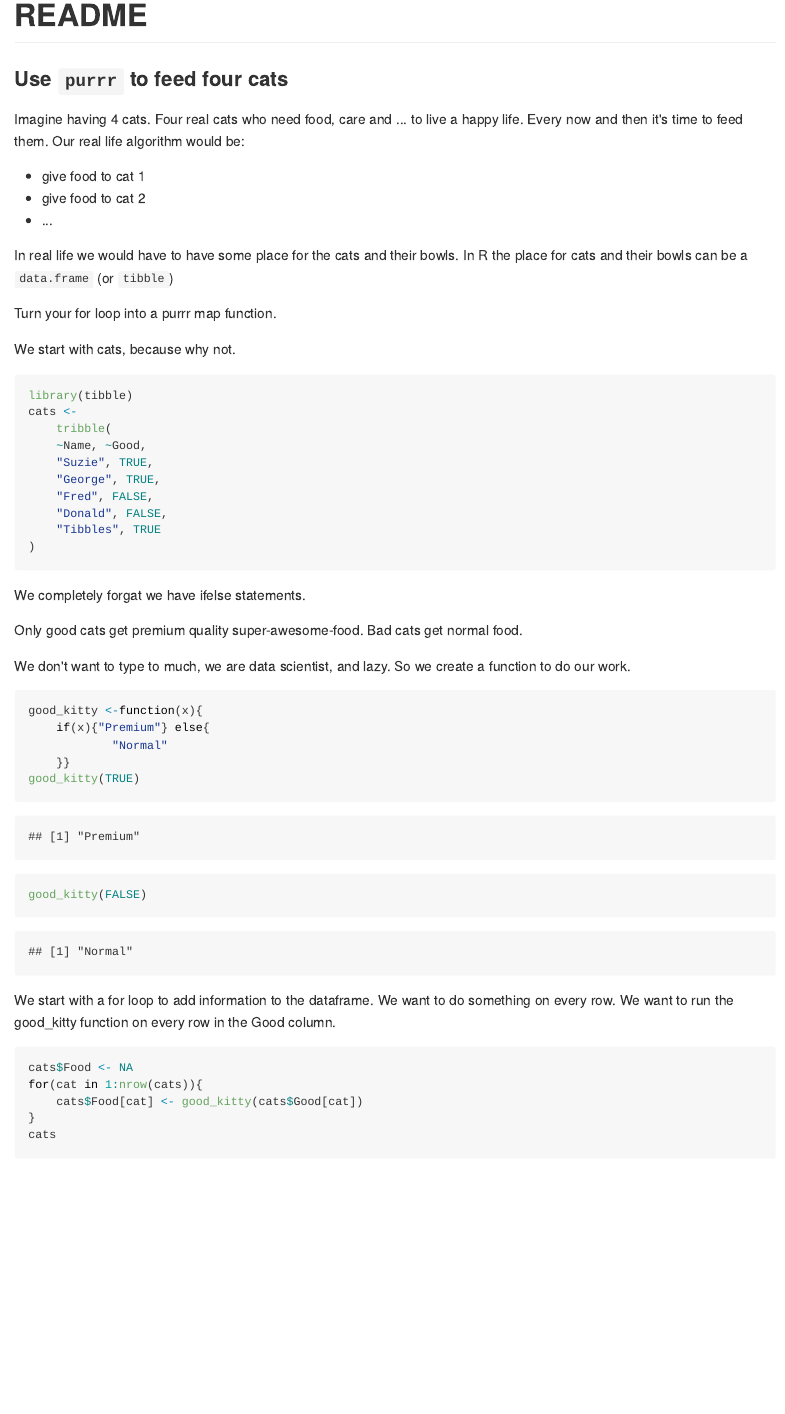
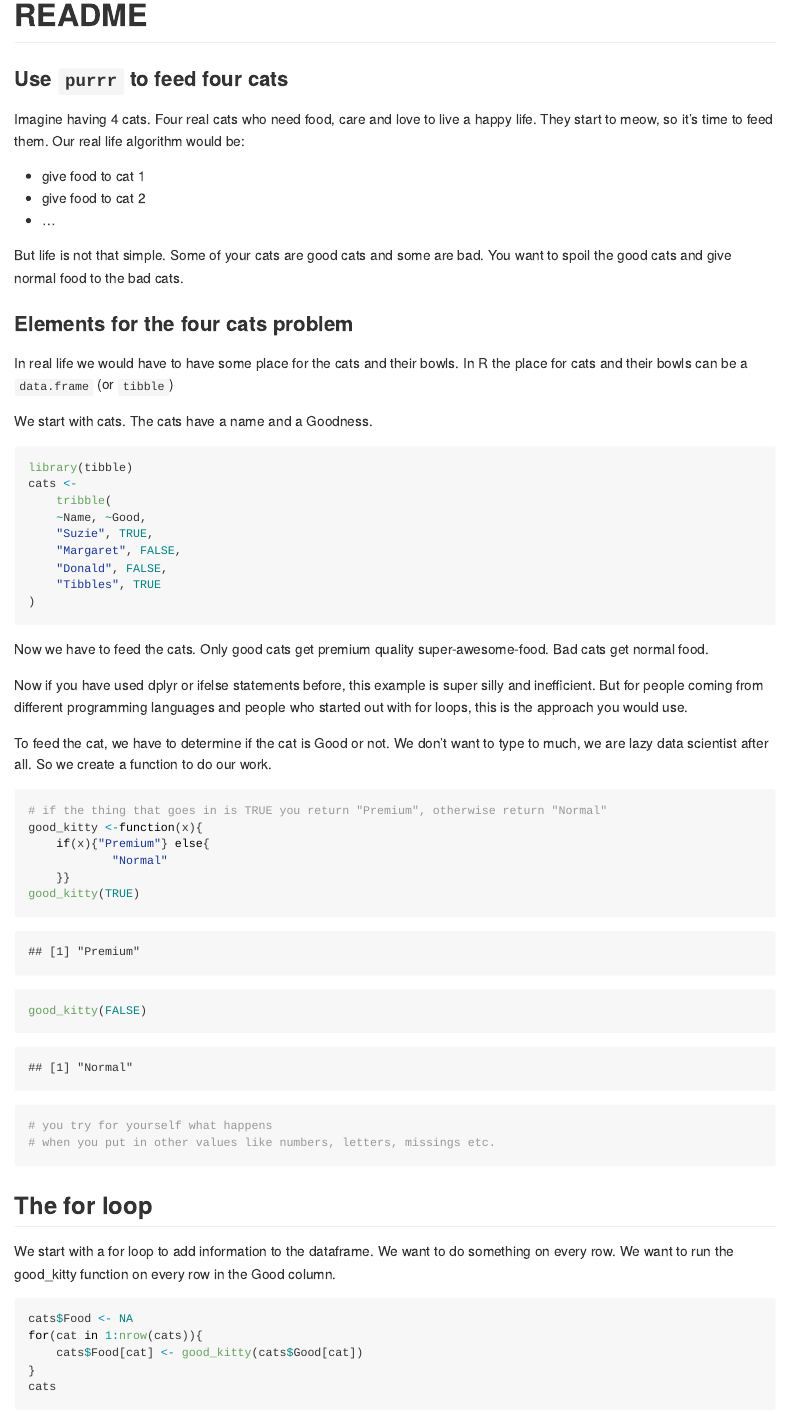
Before and after one commit to RMHogervorst/satrdayamsterdam_for_tha_loop, an R Markdown document (README.Rmd): the page in a window 1100 px wide, from its top. The pictures show the output file README.md that the author committed with the source, drawn offline in the style of GitHub; badge pictures from the web are left out.

Commit message:
fleshed out the text a bit

````diff
--- a/README.Rmd
+++ b/README.Rmd
@@ -9,11 +9,18 @@ output: github_document
 
 ### Use `purrr` to feed four cats
 
-Imagine having 4 cats. Four real cats who need food, care and ... to live a happy life. Every now and then it's time to feed them. Our real life algorithm would be:
+Imagine having 4 cats. Four real cats who need food, care and love to live a
+happy life. They start to meow, so it's time to feed them.
+Our real life algorithm would be:
 
 - give food to cat 1
 - give food to cat 2
 - ...
+
+But life is not that simple. Some of your cats are good cats and some are bad.
+You want to spoil the good cats and give normal food to the bad cats.
+
+### Elements for the four cats problem
 
 In real life we would have to have some place for the cats and their bowls. In R the place for cats and their bowls can be a `data.frame` (or `tibble`)
 
@@ -21,9 +28,7 @@ In real life we would have to have some place for the cats and their bowls. In R
 knitr::opts_chunk$set(echo = TRUE)
 ```
 
-Turn your for loop into a purrr map function.
-
-We start with cats, because why not.
+We start with cats. The cats have a name and a Goodness.
 
 
 ```{r}
@@ -32,30 +37,38 @@ cats <-
     tribble(
     ~Name, ~Good,
     "Suzie", TRUE,
-    "George", TRUE,
-    "Fred", FALSE,
+    "Margaret", FALSE,
     "Donald", FALSE,
     "Tibbles", TRUE
 )
 ```
 
-We completely forgat we have ifelse statements.
-
+Now we have to feed the cats.
 Only good cats get premium quality super-awesome-food. Bad cats get normal food.
 
-We don't want to type to much, we are data scientist, and lazy. So we create a
+
+Now if you have used dplyr or ifelse statements before, this example is super
+silly and inefficient. But for people coming from different programming
+languages and people who started out with for loops, this is the approach you
+would use.
+
+To feed the cat, we have to determine if the cat is Good or not.
+We don't want to type to much, we are lazy data scientist after all. So we create a
 function to do our work.
 
 ```{r}
+# if the thing that goes in is TRUE you return "Premium", otherwise return "Normal"
 good_kitty <-function(x){
     if(x){"Premium"} else{
             "Normal"
     }}
 good_kitty(TRUE)
 good_kitty(FALSE)
+# you try for yourself what happens
+# when you put in other values like numbers, letters, missings etc.
 ```
 
-
+## The for  loop
 We start with a for loop to add information to the dataframe.
 We want to do something on every row. We want to run the good_kitty function
 on every row in the Good column.
````
Also changed, not shown: README.md, README.Rmd (4 more changed lines).
